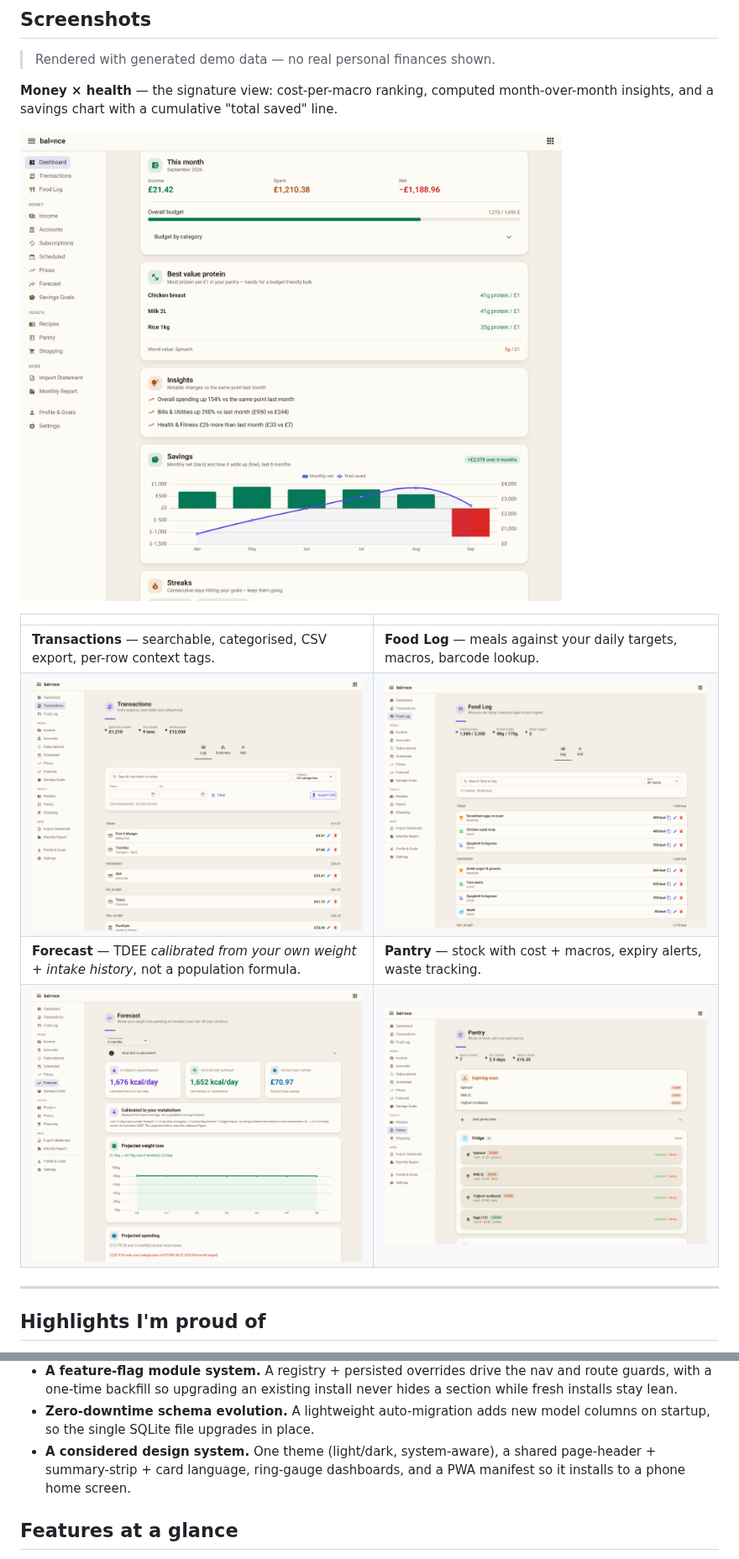
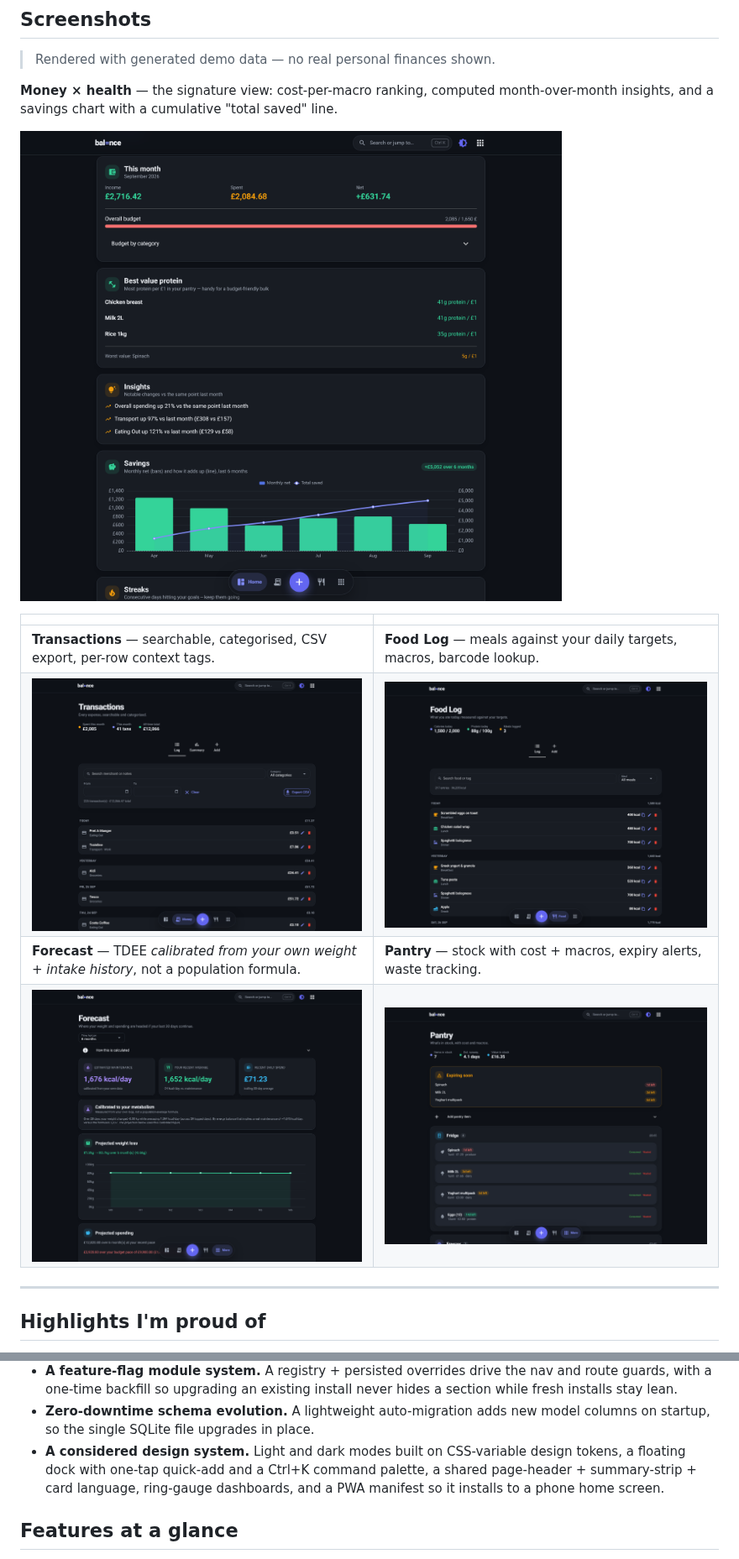
Before and after one commit to Callum-RF/balance, a Markdown page: README.md, 2 parts joined by grey strips. Shown at 84% size. Rendered like a GitHub page; pictures changed too: docs/screenshots/food-log.png, docs/screenshots/forecast.png, docs/screenshots/money-health.png.

```diff
--- a/README.md
+++ b/README.md
@@ -75,9 +75,10 @@ month-over-month insights, and a savings chart with a cumulative "total saved" l
   install never hides a section while fresh installs stay lean.
 - **Zero-downtime schema evolution.** A lightweight auto-migration adds new
   model columns on startup, so the single SQLite file upgrades in place.
-- **A considered design system.** One theme (light/dark, system-aware), a shared
-  page-header + summary-strip + card language, ring-gauge dashboards, and a PWA
-  manifest so it installs to a phone home screen.
+- **A considered design system.** Light and dark modes built on CSS-variable
+  design tokens, a floating dock with one-tap quick-add and a Ctrl+K command
+  palette, a shared page-header + summary-strip + card language, ring-gauge
+  dashboards, and a PWA manifest so it installs to a phone home screen.
 
 ## Features at a glance
 
```
Also changed, not shown: docs/screenshots/dashboard.png, 1 other file.
